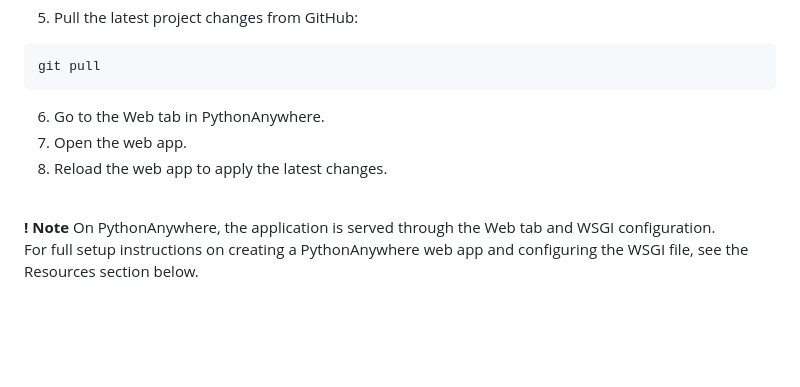
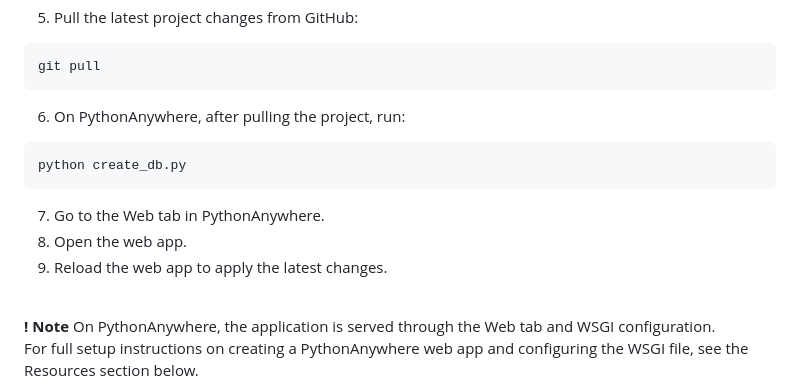
Before and after one commit to Maroua-El-Imame/WSAA-coursework, a Markdown page: WSAA_project/README.md, the part around the change. Drawn GitHub-style; blank space fills up the shorter version.

Commit message:
fixed PythonAnywhere database setup and finalized new update deployment

````diff
--- a/WSAA_project/README.md
+++ b/WSAA_project/README.md
@@ -183,9 +183,17 @@ cd ~/WSAA-coursework
 ``` bash
 git pull
 ```
-6. Go to the Web tab in PythonAnywhere.
-7. Open the web app.
-8. Reload the web app to apply the latest changes.
+
+6. On PythonAnywhere, after pulling the project, run:
+
+```bash
+python create_db.py
+```
+
+
+7. Go to the Web tab in PythonAnywhere.
+8. Open the web app.
+9. Reload the web app to apply the latest changes.
 <br>
 
 **! Note** On PythonAnywhere, the application is served through the Web tab and WSGI configuration.
````
